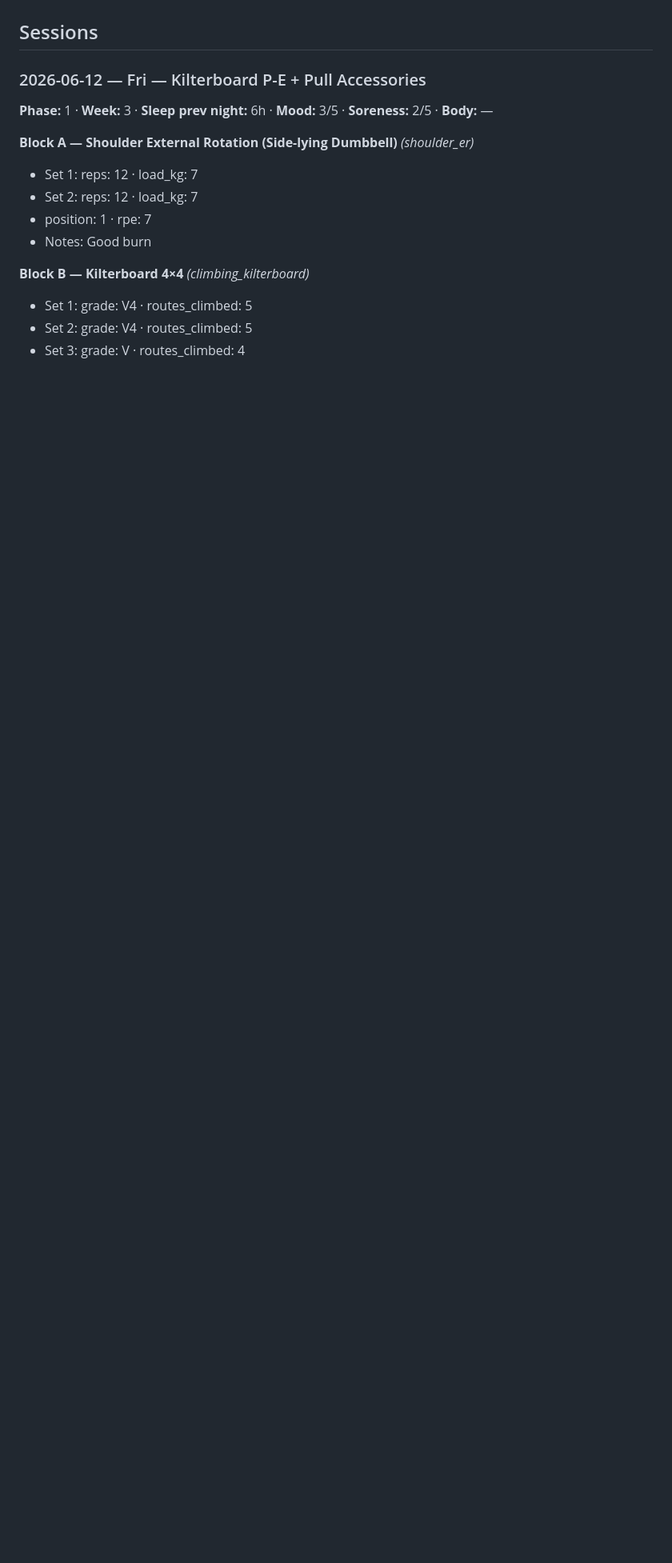
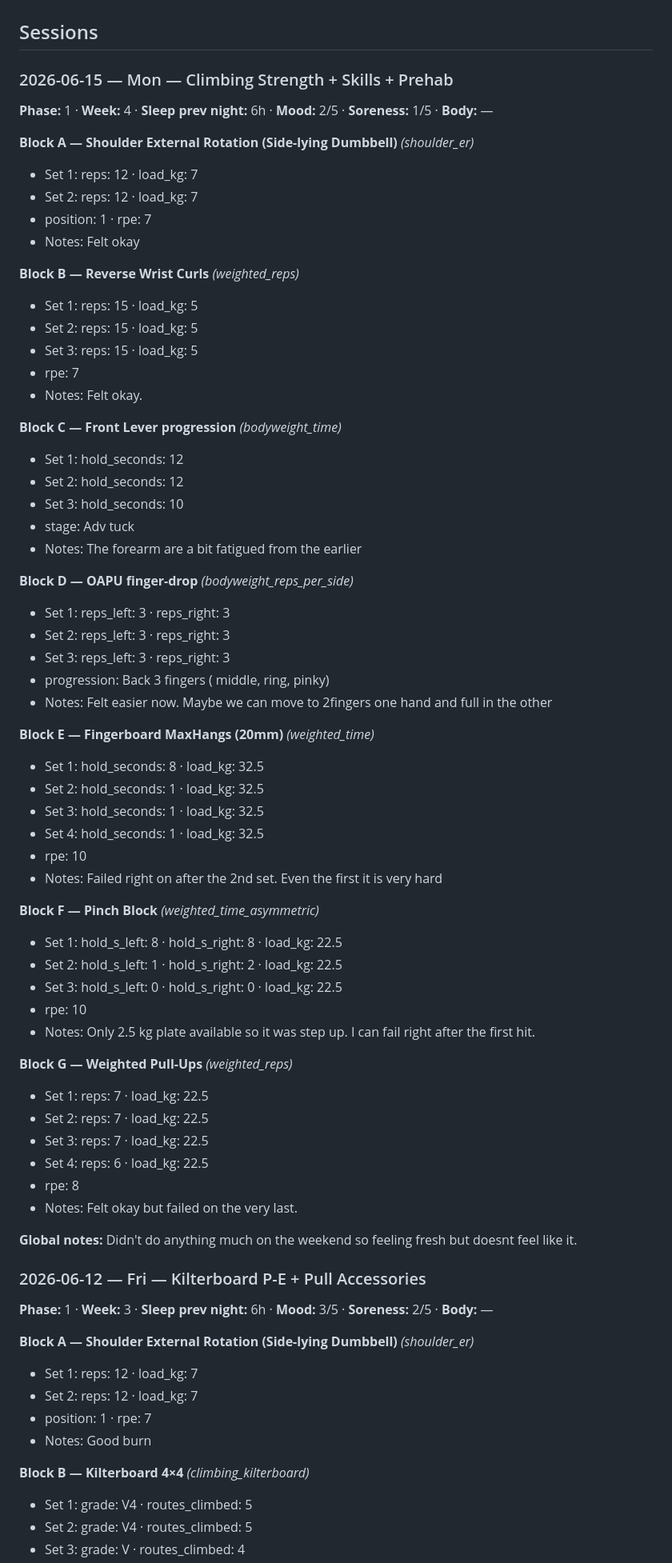
Before and after one commit to goiaagent/training-log-pwa, a Markdown page: log.md, the part around the change. Shown at 80% size. Drawn GitHub-style; blank space fills up the shorter version.

Commit message:
log: session sync from PWA (2026-06-15T15:15)

```diff
--- a/log.md
+++ b/log.md
@@ -26,6 +26,62 @@
 - **saturday project sessions** — still zero entries. The program's entire goal (Vietnam, Oct) has no data. Log grades + burns + one note.
 
 ## Sessions
+
+### 2026-06-15 — Mon — Climbing Strength + Skills + Prehab
+
+**Phase:** 1 · **Week:** 4 · **Sleep prev night:** 6h · **Mood:** 2/5 · **Soreness:** 1/5 · **Body:** —
+
+**Block A — Shoulder External Rotation (Side-lying Dumbbell)** _(shoulder_er)_
+- Set 1: reps: 12 · load_kg: 7
+- Set 2: reps: 12 · load_kg: 7
+- position: 1 · rpe: 7
+- Notes: Felt okay
+
+**Block B — Reverse Wrist Curls** _(weighted_reps)_
+- Set 1: reps: 15 · load_kg: 5
+- Set 2: reps: 15 · load_kg: 5
+- Set 3: reps: 15 · load_kg: 5
+- rpe: 7
+- Notes: Felt okay.
+
+**Block C — Front Lever progression** _(bodyweight_time)_
+- Set 1: hold_seconds: 12
+- Set 2: hold_seconds: 12
+- Set 3: hold_seconds: 10
+- stage: Adv tuck
+- Notes: The forearm are a bit fatigued from the earlier
+
+**Block D — OAPU finger-drop** _(bodyweight_reps_per_side)_
+- Set 1: reps_left: 3 · reps_right: 3
+- Set 2: reps_left: 3 · reps_right: 3
+- Set 3: reps_left: 3 · reps_right: 3
+- progression: Back 3 fingers ( middle, ring, pinky)
+- Notes: Felt easier now. Maybe we can move to 2fingers one hand and full in the other
+
+**Block E — Fingerboard MaxHangs (20mm)** _(weighted_time)_
+- Set 1: hold_seconds: 8 · load_kg: 32.5
+- Set 2: hold_seconds: 1 · load_kg: 32.5
+- Set 3: hold_seconds: 1 · load_kg: 32.5
+- Set 4: hold_seconds: 1 · load_kg: 32.5
+- rpe: 10
+- Notes: Failed right on after the 2nd set. Even the first it is very hard
+
+**Block F — Pinch Block** _(weighted_time_asymmetric)_
+- Set 1: hold_s_left: 8 · hold_s_right: 8 · load_kg: 22.5
+- Set 2: hold_s_left: 1 · hold_s_right: 2 · load_kg: 22.5
+- Set 3: hold_s_left: 0 · hold_s_right: 0 · load_kg: 22.5
+- rpe: 10
+- Notes: Only 2.5 kg plate available so it was step up. I can fail right after the first hit.
+
+**Block G — Weighted Pull-Ups** _(weighted_reps)_
+- Set 1: reps: 7 · load_kg: 22.5
+- Set 2: reps: 7 · load_kg: 22.5
+- Set 3: reps: 7 · load_kg: 22.5
+- Set 4: reps: 6 · load_kg: 22.5
+- rpe: 8
+- Notes: Felt okay but failed on the very last.
+
+**Global notes:** Didn't do anything much on the weekend so feeling fresh but doesnt feel like it.
 
 ### 2026-06-12 — Fri — Kilterboard P-E + Pull Accessories
 
```
